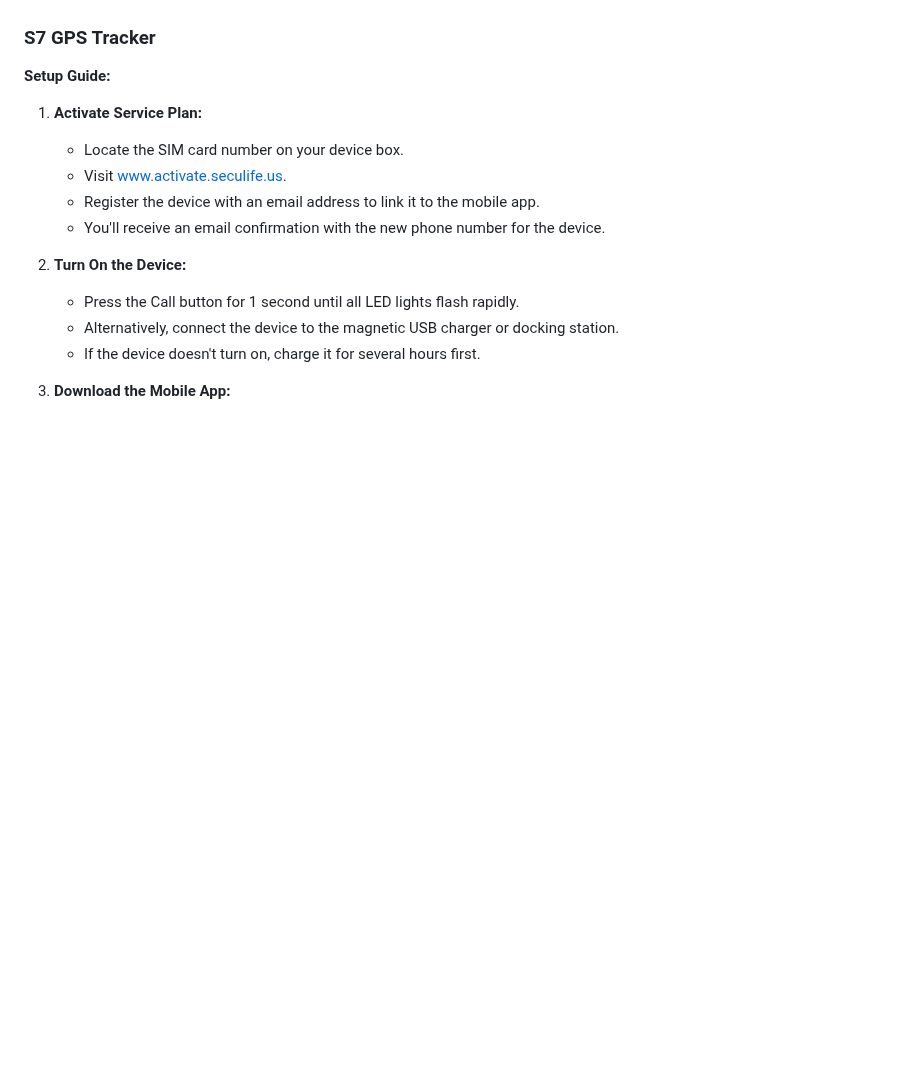
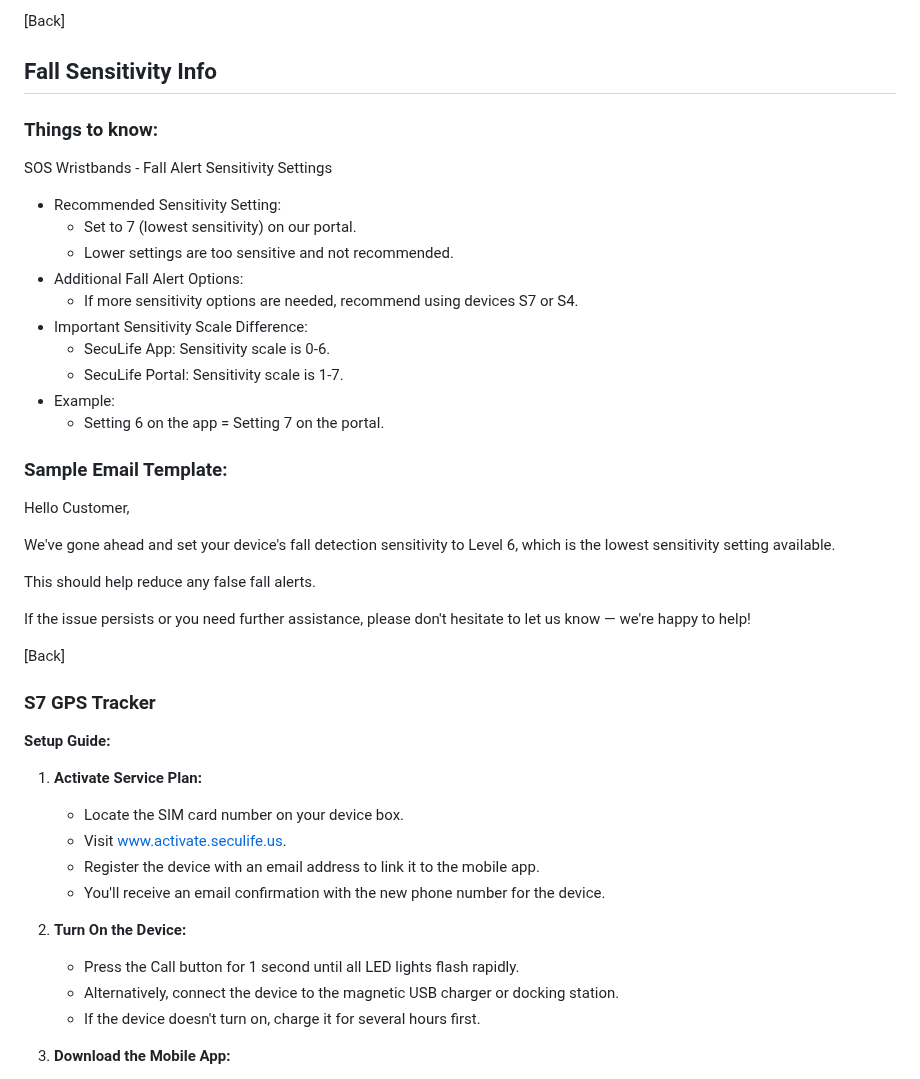
Before and after one commit to johnwesleyquintero/listing-documentation, a Markdown page: _internal/brands_knowledge_base/seculife-faqs-info.md, the part around one of its changes. GitHub-like rendering; blank space fills up the shorter version.

```diff
--- a/_internal/brands_knowledge_base/seculife-faqs-info.md
+++ b/_internal/brands_knowledge_base/seculife-faqs-info.md
@@ -225,3 +299,33 @@ The SecuLife Team
+[Back]
+
+## Fall Sensitivity Info
+
+### Things to know:
+
+SOS Wristbands - Fall Alert Sensitivity Settings
+
+*   Recommended Sensitivity Setting:
+    *   Set to 7 (lowest sensitivity) on our portal.
+    *   Lower settings are too sensitive and not recommended.
+*   Additional Fall Alert Options:
+    *   If more sensitivity options are needed, recommend using devices S7 or S4.
+*   Important Sensitivity Scale Difference:
+    *   SecuLife App: Sensitivity scale is 0-6.
+    *   SecuLife Portal: Sensitivity scale is 1-7.
+*   Example:
+    *   Setting 6 on the app = Setting 7 on the portal.
+
+### Sample Email Template:
+
+Hello Customer,
+
+We've gone ahead and set your device's fall detection sensitivity to Level 6, which is the lowest sensitivity setting available.
+
+This should help reduce any false fall alerts.
+
+If the issue persists or you need further assistance, please don't hesitate to let us know — we're happy to help!
+
+[Back]
 
 ### S7 GPS Tracker
 
```
Also changed, not shown: other parts of _internal/brands_knowledge_base/seculife-faqs-info.md (+74 -0 lines), _internal/brands_knowledge_base/stk.md (deleted, +0 -42 lines).
